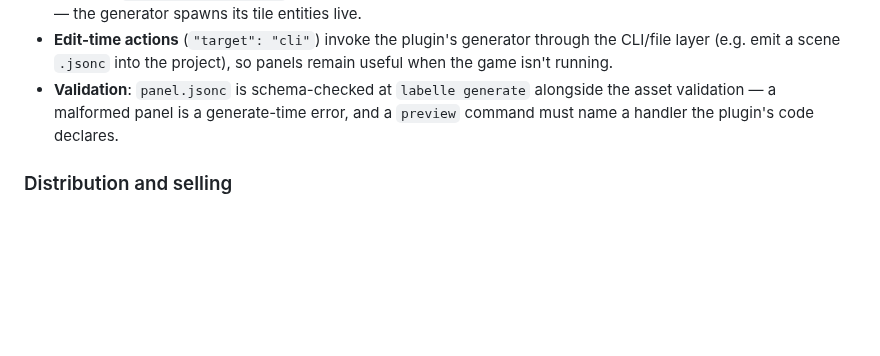
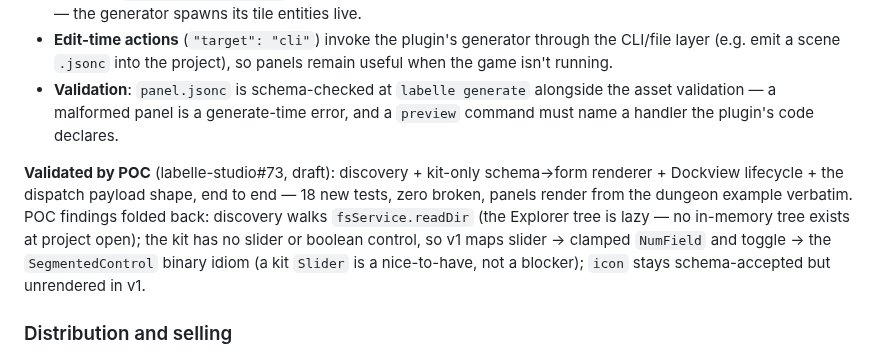
Before and after one commit to labelle-toolkit/labelle-engine, a Markdown page: RFC-ASSET-PLUGINS.md, the part around the change. GitHub-like rendering; blank space fills up the shorter version.

Commit message:
docs(rfc): rev 4 — studio-panels POC validated (labelle-studio#73)
Discovery + kit-only schema->form renderer + Dockview lifecycle + the
dispatch payload shape proven end to end (18 new tests, 0 broken).
Findings folded back: readDir-walk discovery (lazy Explorer tree),
slider->clamped NumField / toggle->SegmentedControl for v1, icon
accepted-but-unrendered.

Issue: #725

Claude-Session: https://claude.ai/code/session_01P7YLw4hXFCCaY2LAUt4G1j

```diff
--- a/RFC-ASSET-PLUGINS.md
+++ b/RFC-ASSET-PLUGINS.md
@@ -153,6 +153,8 @@ A plugin ships declarative panels in a `studio/` convention dir:
 - **Edit-time actions** (`"target": "cli"`) invoke the plugin's generator through the CLI/file layer (e.g. emit a scene `.jsonc` into the project), so panels remain useful when the game isn't running.
 - **Validation**: `panel.jsonc` is schema-checked at `labelle generate` alongside the asset validation — a malformed panel is a generate-time error, and a `preview` command must name a handler the plugin's code declares.
 
+**Validated by POC** (labelle-studio#73, draft): discovery + kit-only schema→form renderer + Dockview lifecycle + the dispatch payload shape, end to end — 18 new tests, zero broken, panels render from the dungeon example verbatim. POC findings folded back: discovery walks `fsService.readDir` (the Explorer tree is lazy — no in-memory tree exists at project open); the kit has no slider or boolean control, so v1 maps slider → clamped `NumField` and toggle → the `SegmentedControl` binary idiom (a kit `Slider` is a nice-to-have, not a blocker); `icon` stays schema-accepted but unrendered in v1.
+
 ### Distribution and selling
 
 The promotion path covers the full unit with zero restructuring: game-local `packs/dungeon/` → move into a plugin repo's `packs/` + declare in `plugin.labelle` → publish with a git tag. Published plugins fetch by tag into the package cache like today; **private repos** work via standard git credentials — a paid plugin is a private repo the buyer gets access to (the industry-standard asset-store model; no DRM, the license field states terms). Prebuilt sheets mean the sold artifact is the packed atlas, not the source art.
```
